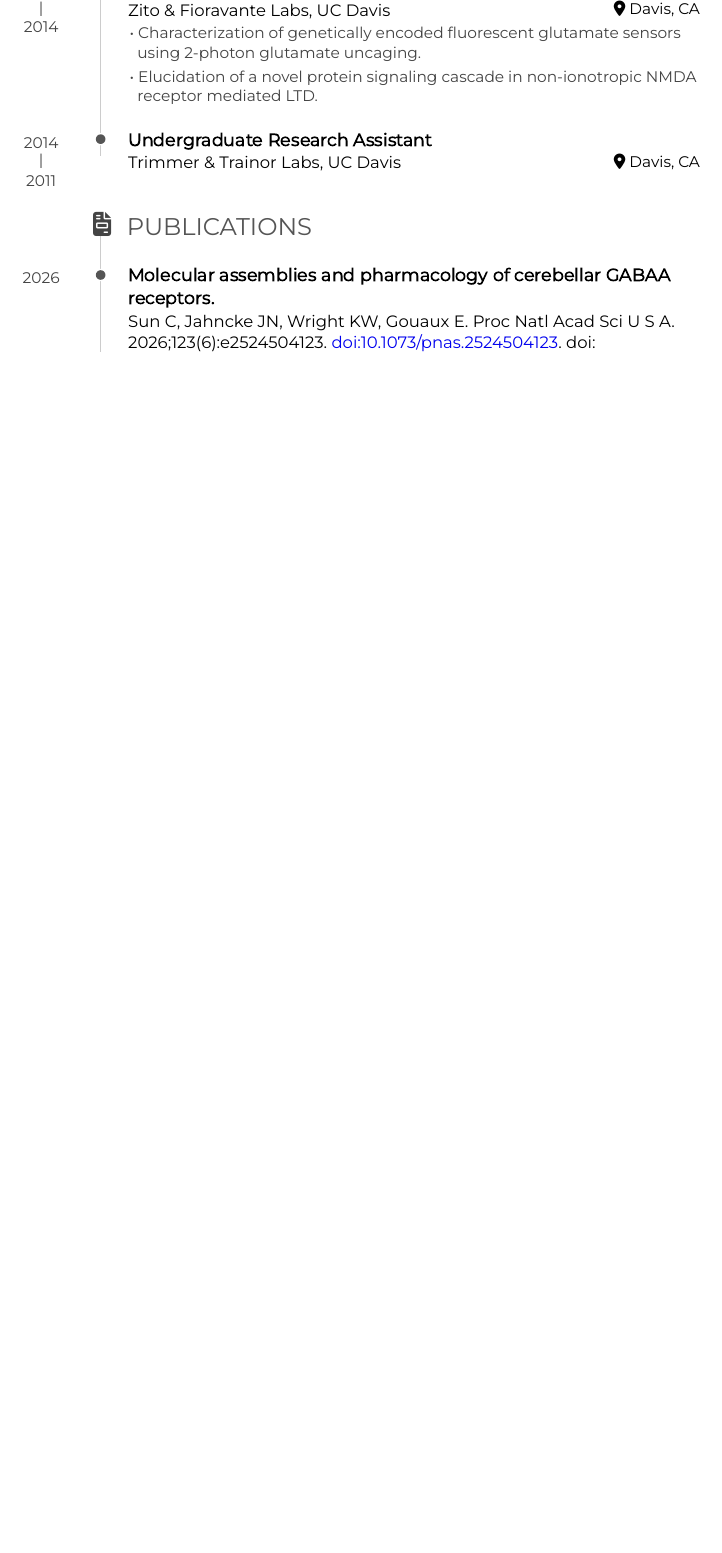
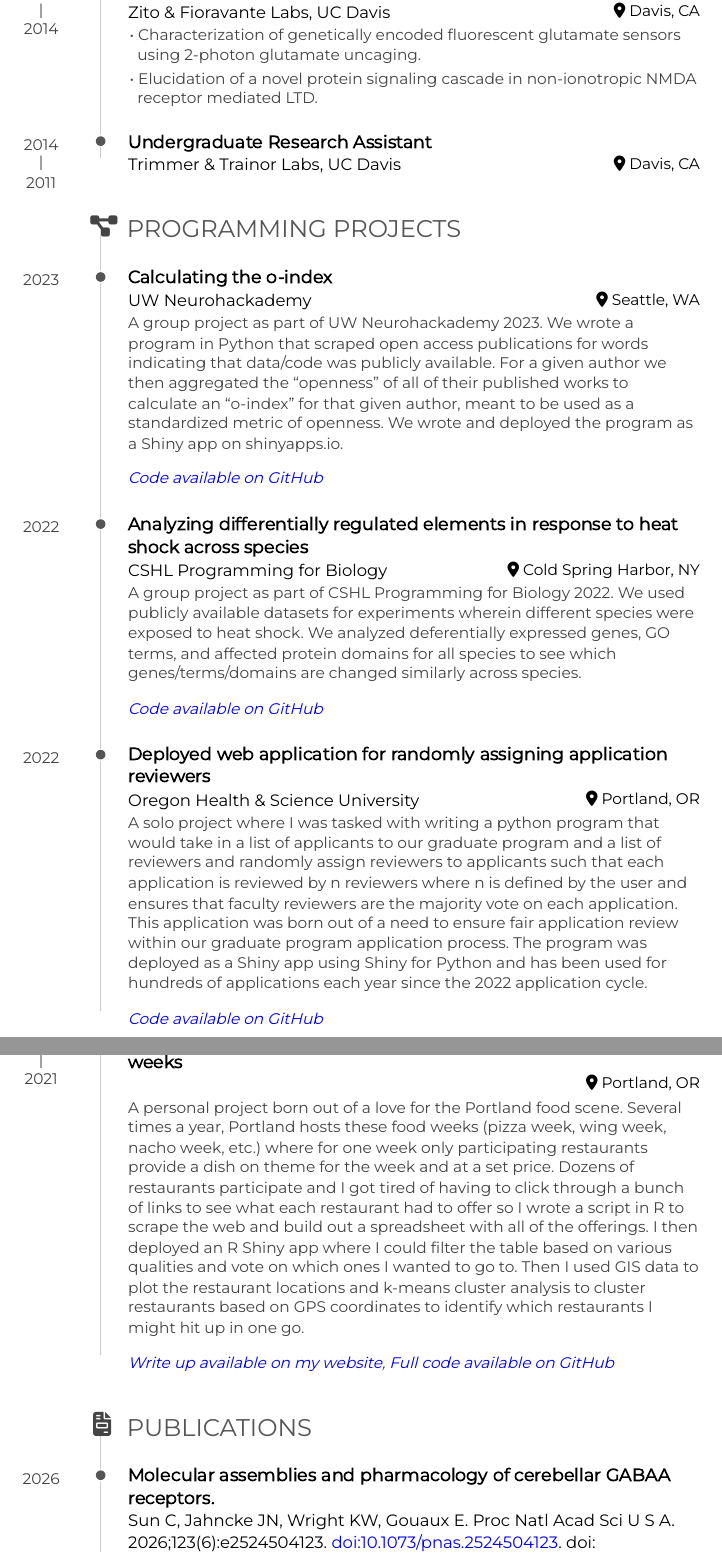
Before and after one commit to jnjahncke/jnj-cv, an R Markdown document (jahncke-cv.Rmd): part of page 2 of 5 before the commit and two parts of pages 2 and 3 of 6 after it, the two joined at a grey line, cut so that both start at the same text, the shorter picture padded with empty space. The pictures show the output file jahncke-cv.pdf that the author committed with the source.

Commit message:
updated to add programming projects section

```diff
--- a/jahncke-cv.Rmd
+++ b/jahncke-cv.Rmd
@@ -212 +213,36 @@ Davis, CA
 
+### Calculating the o-index
+
+UW Neurohackademy
+
+Seattle, WA
+
+2023
+
+A group project as part of UW Neurohackademy 2023. We wrote a program in Python that scraped open access publications for words indicating that data/code was publicly available. For a given author we then aggregated the "openness" of all of their published works to calculate an "o-index" for that given author, meant to be used as a standardized metric of openness. We wrote and deployed the program as a Shiny app on shinyapps.io.
+
+*[Code available on GitHub](https://github.com/jnjahncke/o-index)*
+
+### Analyzing differentially regulated elements in response to heat shock across species
+
+CSHL Programming for Biology
+
+Cold Spring Harbor, NY
+
+2022
+
+A group project as part of CSHL Programming for Biology 2022. We used publicly available datasets for experiments wherein different species were exposed to heat shock. We analyzed deferentially expressed genes, GO terms, and affected protein domains for all species to see which genes/terms/domains are changed similarly across species.
+
+*[Code available on GitHub](https://github.com/jnjahncke/hot-seq-summer)*
+
+### Deployed web application for randomly assigning application reviewers
+
+Oregon Health & Science University
+
+Portland, OR
+
+2022
+
+A solo project where I was tasked with writing a python program that would take in a list of applicants to our graduate program and a list of reviewers and randomly assign reviewers to applicants such that each application is reviewed by n reviewers where n is defined by the user and ensures that faculty reviewers are the majority vote on each application. This application was born out of a need to ensure fair application review within our graduate program application process. The program was deployed as a Shiny app using Shiny for Python and has been used for hundreds of applications each year since the 2022 application cycle.
+
+*[Code available on GitHub](https://github.com/jnjahncke/reviewer_randomizer)*
@@ -213,3 +252,12 @@ Davis, CA
+N/A
+
+Portland, OR
+
+2025 - 2021
+
+A personal project born out of a love for the Portland food scene. Several times a year, Portland hosts these food weeks (pizza week, wing week, nacho week, etc.) where for one week only participating restaurants provide a dish on theme for the week and at a set price. Dozens of restaurants participate and I got tired of having to click through a bunch of links to see what each restaurant had to offer so I wrote a script in R to scrape the web and build out a spreadsheet with all of the offerings. I then deployed an R Shiny app where I could filter the table based on various qualities and vote on which ones I wanted to go to. Then I used GIS data to plot the restaurant locations and k-means cluster analysis to cluster restaurants based on GPS coordinates to identify which restaurants I might hit up in one go.
+
+*[Write up available on my website](https://jennifer-jahncke.netlify.app/post/pizza-week-2024/), [Full code available on GitHub](https://github.com/jnjahncke/food-weeks)*
 
 ## Publications {data-icon="file-invoice"}
 
```
Also changed, not shown: jahncke-cv.pdf, jahncke-cv.Rmd (8 more changed lines), 1 other file.
